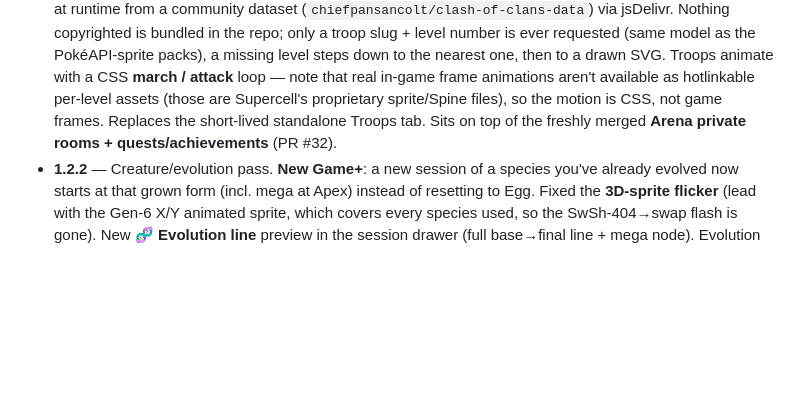
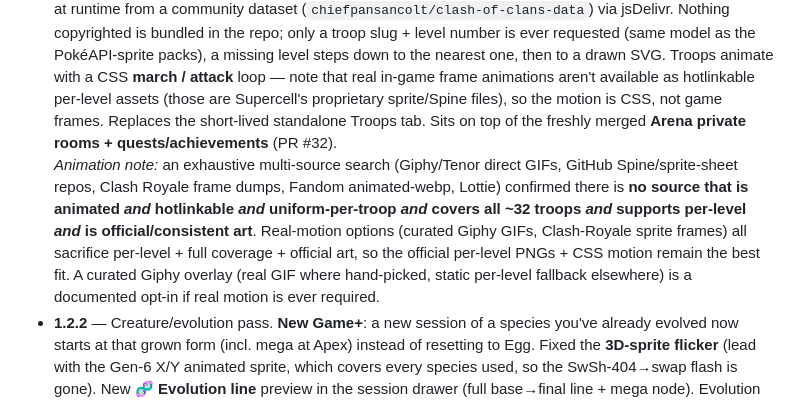
Before and after one commit to RoString36222/claude-hq, a Markdown page: README.md, the part around the change. Drawn GitHub-style; blank space fills up the shorter version.

Commit message:
Document troop-animation investigation outcome (keep per-level static + CSS)
An exhaustive multi-source web search (Giphy/Tenor direct GIFs, GitHub Spine/
sprite-sheet repos, Clash Royale frame dumps, Fandom animated-webp, Lottie)
confirmed no source is simultaneously animated, hotlinkable, uniform-per-troop,
full-coverage (~32), per-level, and official/consistent art. Every real-motion
option sacrifices per-level + coverage + official art, so the official per-level
PNGs + CSS march/attack stay as the best fit. Recorded a curated-Giphy overlay as
a documented opt-in. Changelog note only; no behavior change.

Co-Authored-By: Claude Opus 4.8 (1M context) <noreply@anthropic.com>

```diff
--- a/README.md
+++ b/README.md
@@ -236,6 +236,14 @@ and feature guide.
   hotlinkable per-level assets (those are Supercell's proprietary sprite/Spine files), so the
   motion is CSS, not game frames. Replaces the short-lived standalone Troops tab. Sits on top of
   the freshly merged **Arena private rooms + quests/achievements** (PR #32).
+  <br>_Animation note:_ an exhaustive multi-source search (Giphy/Tenor direct GIFs, GitHub
+  Spine/sprite-sheet repos, Clash Royale frame dumps, Fandom animated-webp, Lottie) confirmed
+  there is **no source that is animated *and* hotlinkable *and* uniform-per-troop *and* covers all
+  ~32 troops *and* supports per-level *and* is official/consistent art**. Real-motion options
+  (curated Giphy GIFs, Clash-Royale sprite frames) all sacrifice per-level + full coverage +
+  official art, so the official per-level PNGs + CSS motion remain the best fit. A curated Giphy
+  overlay (real GIF where hand-picked, static per-level fallback elsewhere) is a documented opt-in
+  if real motion is ever required.
 - **1.2.2** — Creature/evolution pass. **New Game+**: a new session of a species you've
   already evolved now starts at that grown form (incl. mega at Apex) instead of resetting to
   Egg. Fixed the **3D-sprite flicker** (lead with the Gen-6 X/Y animated sprite, which covers
```
